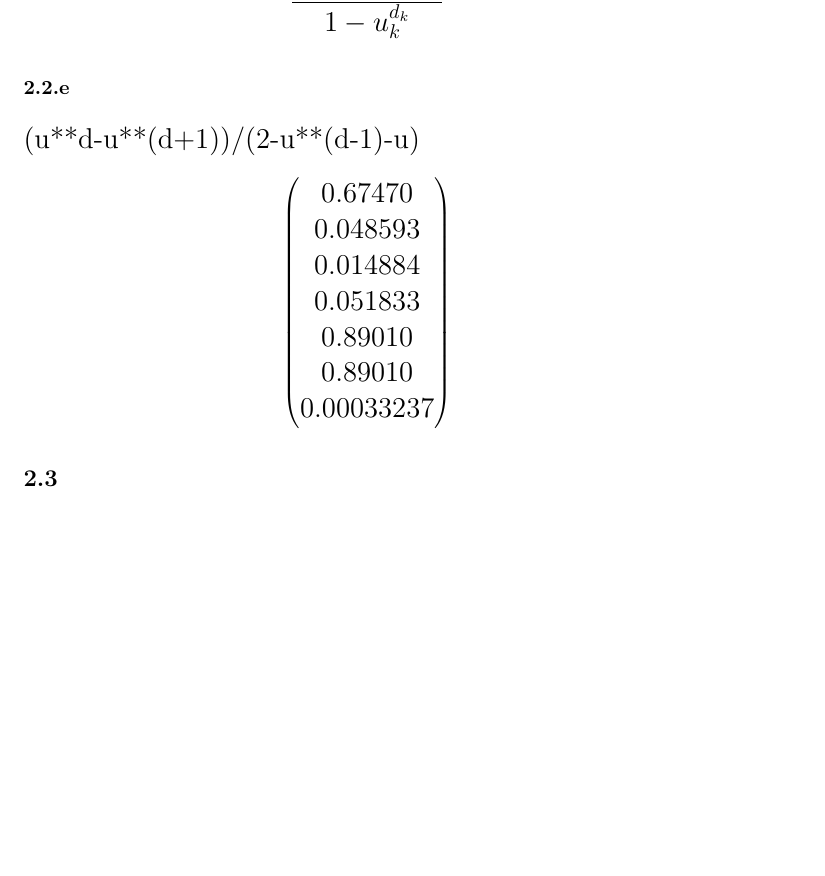
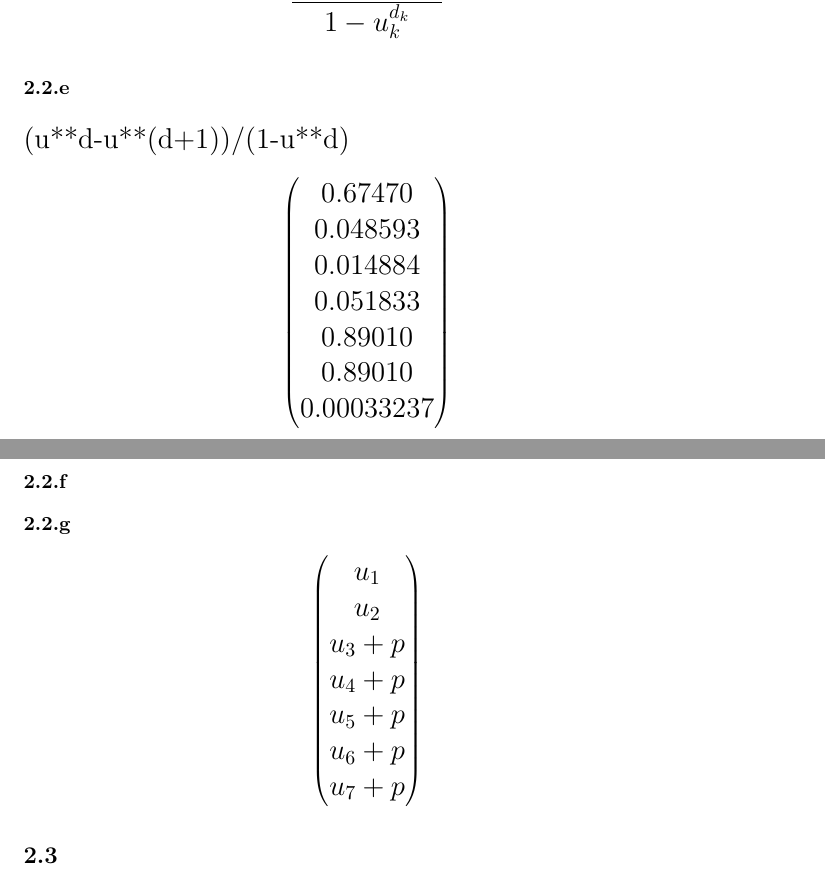
Before and after one commit to chluebi/Mathebericht, a LaTeX document (main.tex): part of page 16 of 16 before the commit and two parts of pages 16 and 17 of 17 after it, the two joined at a grey line, cut so that both start at the same text, the shorter picture padded with empty space. Compiled offline with pdfLaTeX.

Commit message:
Updates from Overleaf

```diff
--- a/main.tex
+++ b/main.tex
@@ -661,7 +661,7 @@ $$\frac{u_k^{d_k} - u_k^{(d_k+1)}}{1-u_k^{d_k}}$$
 }
 
 \subsubsection{}
-(u**d-u**(d+1))/(2-u**(d-1)-u)
+(u**d-u**(d+1))/(1-u**d)
 \[
     \begin{pmatrix}
      0.67470 \\
@@ -674,6 +674,22 @@ $$\frac{u_k^{d_k} - u_k^{(d_k+1)}}{1-u_k^{d_k}}$$
     \end{pmatrix}
 \]
 
+\subsubsection{}
+
+\subsubsection{}
+\[
+    \begin{pmatrix}
+     u_1 \\
+     u_2 \\
+     u_3 + p  \\
+     u_4 + p \\
+     u_5 + p \\
+     u_6 + p \\
+     u_7 + p \\
+    \end{pmatrix}
+\]
+
+
 
 \subsection{}
 
```
Also changed, not shown: 2 other files.
